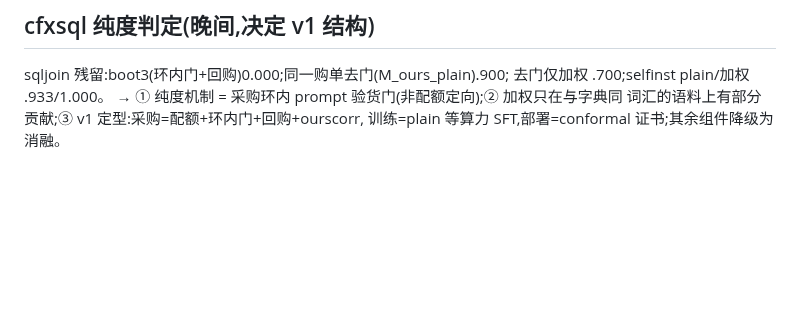
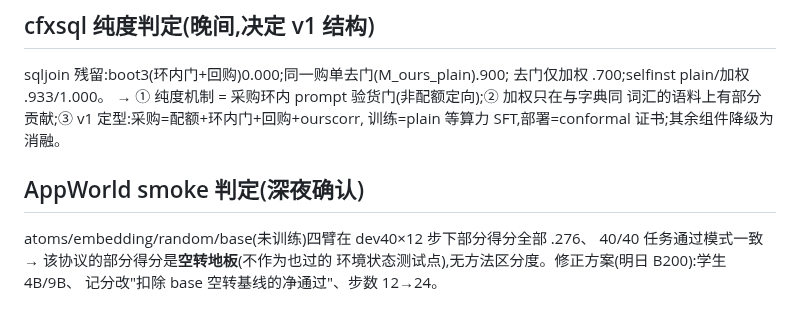
Before and after one commit to XueqiC/tc_code, a Markdown page: docs/failure-analysis-0814-matrix.md, the part around the change. GitHub-like rendering; blank space fills up the shorter version.

Commit message:
AppWorld smoke: vacuous floor confirmed (base=.276)
Co-Authored-By: Claude Fable 5 <noreply@anthropic.com>

```diff
--- a/docs/failure-analysis-0814-matrix.md
+++ b/docs/failure-analysis-0814-matrix.md
@@ -109,3 +109,9 @@ sqljoin 残留:boot3(环内门+回购)0.000;同一购单去门(M_ours_plain).900
 → ① 纯度机制 = 采购环内 prompt 验货门(非配额定向);② 加权只在与字典同
 词汇的语料上有部分贡献;③ v1 定型:采购=配额+环内门+回购+ourscorr,
 训练=plain 等算力 SFT,部署=conformal 证书;其余组件降级为消融。
+
+## AppWorld smoke 判定(深夜确认)
+atoms/embedding/random/base(未训练)四臂在 dev40×12 步下部分得分全部 .276、
+40/40 任务通过模式一致 → 该协议的部分得分是**空转地板**(不作为也过的
+环境状态测试点),无方法区分度。修正方案(明日 B200):学生 4B/9B、
+记分改"扣除 base 空转基线的净通过"、步数 12→24。
```
